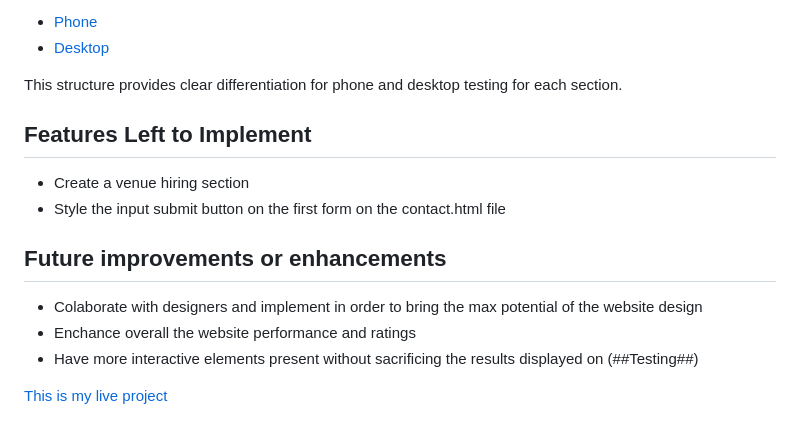
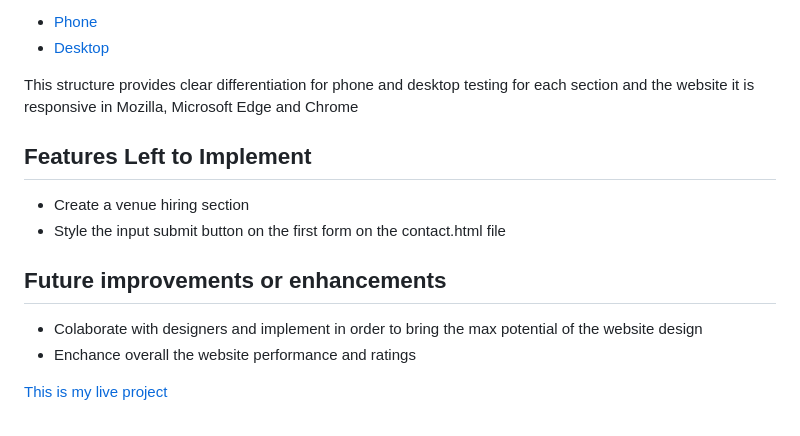
Before and after one commit to Dinacoding/PortArt, a Markdown page: README.md, the part around the change. Drawn GitHub-style.

Commit message:
add some description to the testing

```diff
--- a/README.md
+++ b/README.md
@@ -297,7 +297,7 @@ And now for all the restaurant content creators for the videos, I edited them us
 - [Desktop](lighthouse/lg-thank-testing.png)
 
 
-This structure provides clear differentiation for phone and desktop testing for each section.
+This structure provides clear differentiation for phone and desktop testing for each section and the website it is responsive in Mozilla, Microsoft Edge and Chrome
 
 ## Features Left to Implement
 
@@ -307,7 +307,8 @@ This structure provides clear differentiation for phone and desktop testing for
 ## Future improvements or enhancements
 - Colaborate with designers and implement in order to bring the max potential of the website design
 - Enchance overall the website performance and ratings
-- Have more interactive elements present without sacrificing the results displayed on (##Testing##)
+
+
 
 
 
```
